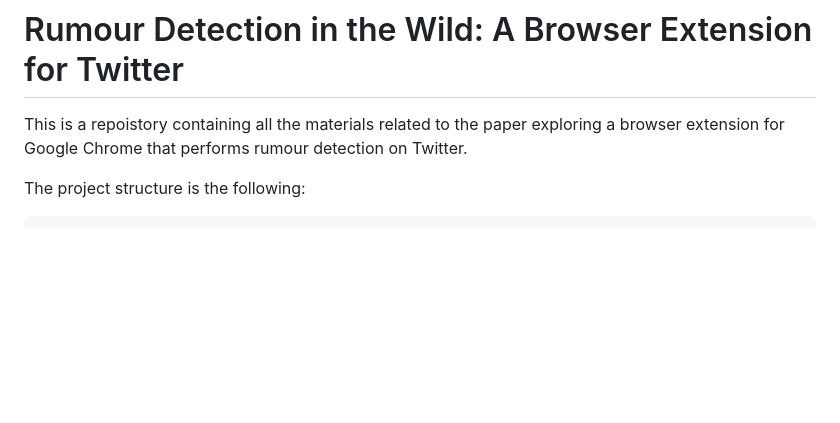
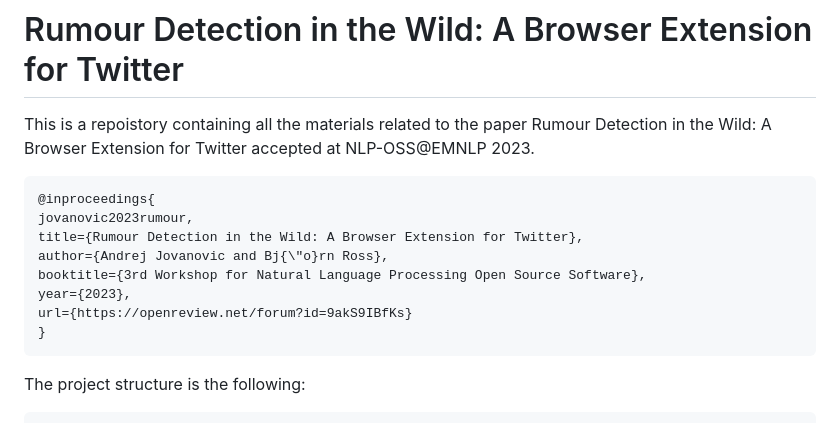
Before and after one commit to maddox-j/rumour_detection_in_the_wild, a Markdown page: README.md, the part around the change. Rendered like a GitHub page; blank space fills up the shorter version.

Commit message:
Add workshop materials

````diff
--- a/README.md
+++ b/README.md
@@ -1,5 +1,15 @@
 # Rumour Detection in the Wild: A Browser Extension for Twitter
-This is a repoistory containing all the materials related to the paper exploring a browser extension for Google Chrome that performs rumour detection on Twitter.
+This is a repoistory containing all the materials related to the paper Rumour Detection in the Wild: A Browser Extension for Twitter accepted at NLP-OSS@EMNLP 2023.
+```
+@inproceedings{
+jovanovic2023rumour,
+title={Rumour Detection in the Wild: A Browser Extension for Twitter},
+author={Andrej Jovanovic and Bj{\"o}rn Ross},
+booktitle={3rd Workshop for Natural Language Processing Open Source Software},
+year={2023},
+url={https://openreview.net/forum?id=9akS9IBfKs}
+}
+```
 
 The project structure is the following:
 ```
````
